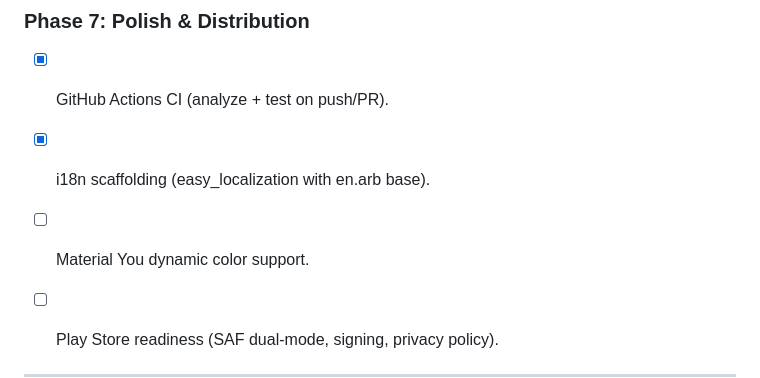
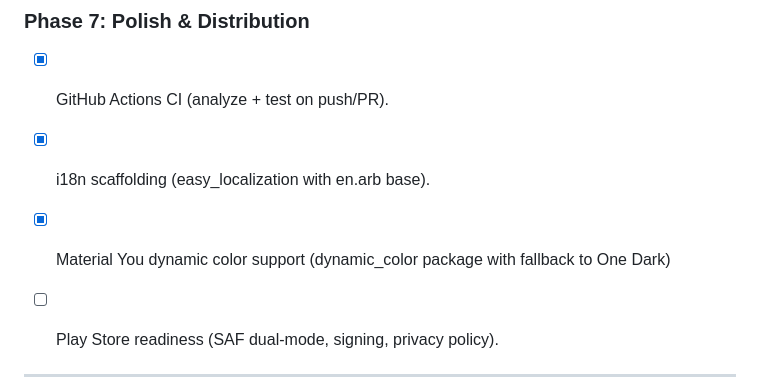
Before and after one commit to BayazidHabibSiddikee/SwordFM_Android, a Markdown page: plan.md, the part around the change. Rendered like a GitHub page.

Commit message:
docs: mark Material You complete

```diff
--- a/plan.md
+++ b/plan.md
@@ -69,7 +69,7 @@ Recreating the Linux-only C++/Qt6 file manager **SwordFM** as a modern, high-per
 ### Phase 7: Polish & Distribution
 - [x] GitHub Actions CI (analyze + test on push/PR).
 - [x] i18n scaffolding (easy_localization with en.arb base).
-- [ ] Material You dynamic color support.
+- [x] Material You dynamic color support (dynamic_color package with fallback to One Dark)
 
 - [ ] Play Store readiness (SAF dual-mode, signing, privacy policy).
 
```
